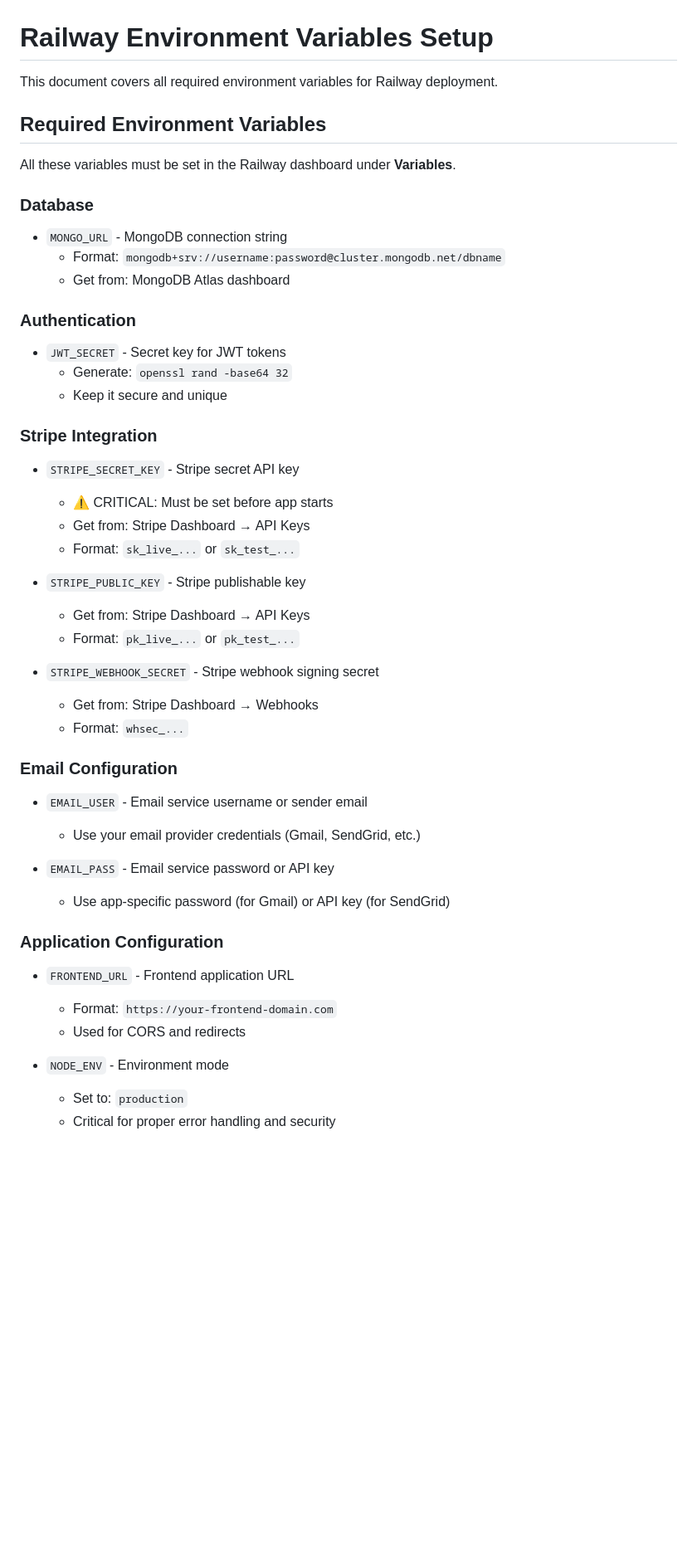
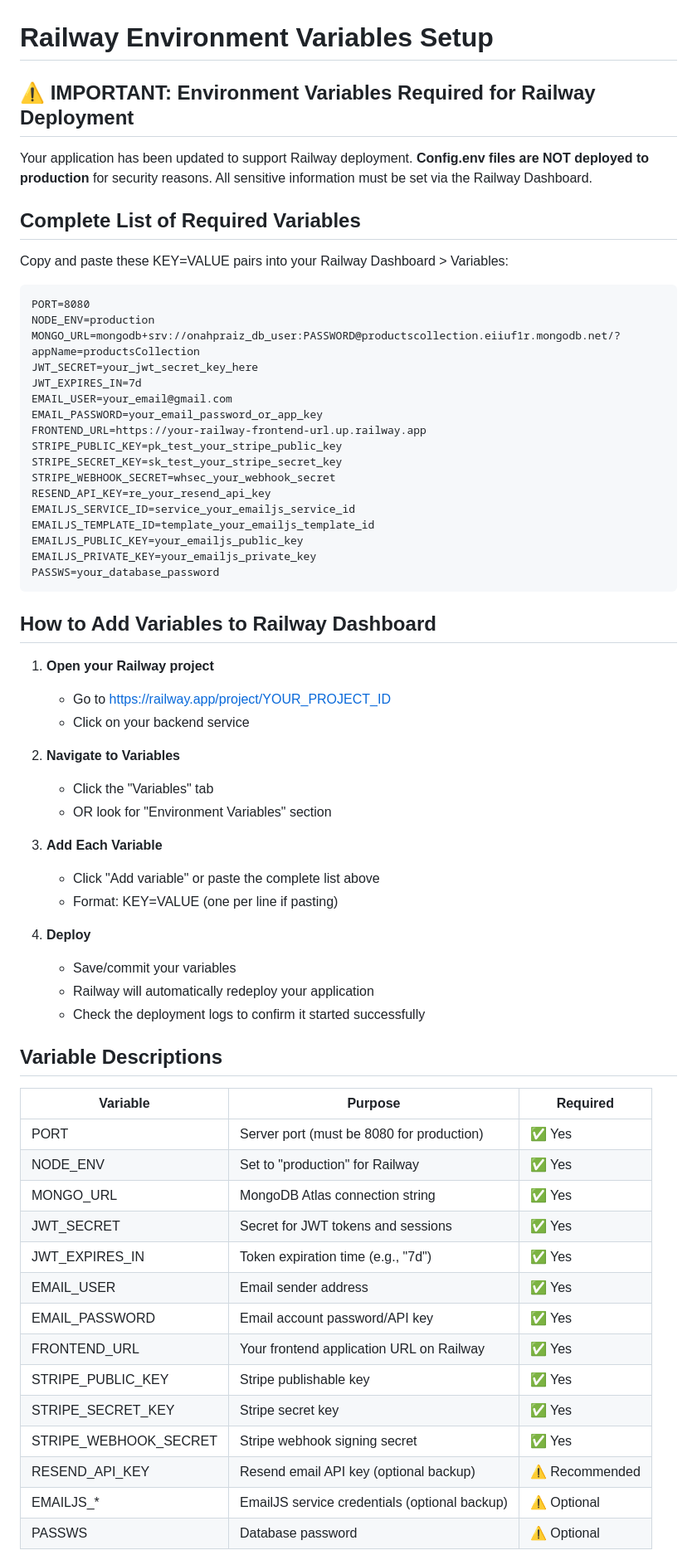
Before and after one commit to praizonah/ecommerce, a Markdown page: RAILWAY_ENV_SETUP.md, the part around one of its changes. Shown at 83% size. Drawn GitHub-style; blank space fills up the shorter version.

Commit message:
docs: update Railway env variables setup guide with complete instructions

````diff
--- a/RAILWAY_ENV_SETUP.md
+++ b/RAILWAY_ENV_SETUP.md
@@ -1,48 +1,68 @@
 # Railway Environment Variables Setup
 
-This document covers all required environment variables for Railway deployment.
+## ⚠️ IMPORTANT: Environment Variables Required for Railway Deployment
 
-## Required Environment Variables
+Your application has been updated to support Railway deployment. **Config.env files are NOT deployed to production** for security reasons. All sensitive information must be set via the Railway Dashboard.
 
-All these variables must be set in the Railway dashboard under **Variables**.
+## Complete List of Required Variables
 
-### Database
-- `MONGO_URL` - MongoDB connection string
-  - Format: `mongodb+srv://username:password@cluster.mongodb.net/dbname`
-  - Get from: MongoDB Atlas dashboard
+Copy and paste these KEY=VALUE pairs into your Railway Dashboard > Variables:
 
-### Authentication
-- `JWT_SECRET` - Secret key for JWT tokens
-  - Generate: `openssl rand -base64 32`
-  - Keep it secure and unique
+```
+PORT=8080
+NODE_ENV=production
+MONGO_URL=mongodb+srv://onahpraiz_db_user:PASSWORD@productscollection.eiiuf1r.mongodb.net/?appName=productsCollection
+JWT_SECRET=your_jwt_secret_key_here
+JWT_EXPIRES_IN=7d
+EMAIL_USER=your_email@gmail.com
+EMAIL_PASSWORD=your_email_password_or_app_key
+FRONTEND_URL=https://your-railway-frontend-url.up.railway.app
+STRIPE_PUBLIC_KEY=pk_test_your_stripe_public_key
+STRIPE_SECRET_KEY=sk_test_your_stripe_secret_key
+STRIPE_WEBHOOK_SECRET=whsec_your_webhook_secret
+RESEND_API_KEY=re_your_resend_api_key
+EMAILJS_SERVICE_ID=service_your_emailjs_service_id
+EMAILJS_TEMPLATE_ID=template_your_emailjs_template_id
+EMAILJS_PUBLIC_KEY=your_emailjs_public_key
+EMAILJS_PRIVATE_KEY=your_emailjs_private_key
+PASSWS=your_database_password
+```
 
-### Stripe Integration
-- `STRIPE_SECRET_KEY` - Stripe secret API key
-  - ⚠️ CRITICAL: Must be set before app starts
-  - Get from: Stripe Dashboard → API Keys
-  - Format: `sk_live_...` or `sk_test_...`
+## How to Add Variables to Railway Dashboard
 
-- `STRIPE_PUBLIC_KEY` - Stripe publishable key
-  - Get from: Stripe Dashboard → API Keys
-  - Format: `pk_live_...` or `pk_test_...`
+1. **Open your Railway project**
+   - Go to https://railway.app/project/YOUR_PROJECT_ID
+   - Click on your backend service
 
-- `STRIPE_WEBHOOK_SECRET` - Stripe webhook signing secret
-  - Get from: Stripe Dashboard → Webhooks
-  - Format: `whsec_...`
+2. **Navigate to Variables**
+   - Click the "Variables" tab
+   - OR look for "Environment Variables" section
 
-### Email Configuration
-- `EMAIL_USER` - Email service username or sender email
-  - Use your email provider credentials (Gmail, SendGrid, etc.)
+3. **Add Each Variable**
+   - Click "Add variable" or paste the complete list above
+   - Format: KEY=VALUE (one per line if pasting)
 
-- `EMAIL_PASS` - Email service password or API key
-  - Use app-specific password (for Gmail) or API key (for SendGrid)
+4. **Deploy**
+   - Save/commit your variables
+   - Railway will automatically redeploy your application
+   - Check the deployment logs to confirm it started successfully
 
-### Application Configuration
-- `FRONTEND_URL` - Frontend application URL
-  - Format: `https://your-frontend-domain.com`
-  - Used for CORS and redirects
+## Variable Descriptions
 
-- `NODE_ENV` - Environment mode
-  - Set to: `production`
-  - Critical for proper error handling and security
+| Variable | Purpose | Required |
+|----------|---------|----------|
+| PORT | Server port (must be 8080 for production) | ✅ Yes |
+| NODE_ENV | Set to "production" for Railway | ✅ Yes |
+| MONGO_URL | MongoDB Atlas connection string | ✅ Yes |
+| JWT_SECRET | Secret for JWT tokens and sessions | ✅ Yes |
+| JWT_EXPIRES_IN | Token expiration time (e.g., "7d") | ✅ Yes |
+| EMAIL_USER | Email sender address | ✅ Yes |
+| EMAIL_PASSWORD | Email account password/API key | ✅ Yes |
+| FRONTEND_URL | Your frontend application URL on Railway | ✅ Yes |
+| STRIPE_PUBLIC_KEY | Stripe publishable key | ✅ Yes |
+| STRIPE_SECRET_KEY | Stripe secret key | ✅ Yes |
+| STRIPE_WEBHOOK_SECRET | Stripe webhook signing secret | ✅ Yes |
+| RESEND_API_KEY | Resend email API key (optional backup) | ⚠️ Recommended |
+| EMAILJS_* | EmailJS service credentials (optional backup) | ⚠️ Optional |
+| PASSWS | Database password | ⚠️ Optional |
 
````
Also changed, not shown: other parts of RAILWAY_ENV_SETUP.md (+38 -1 lines).
